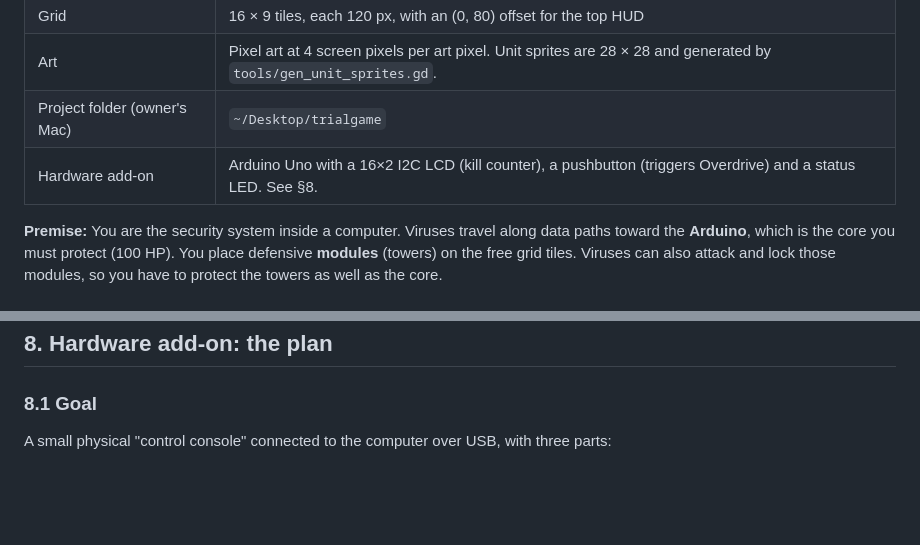
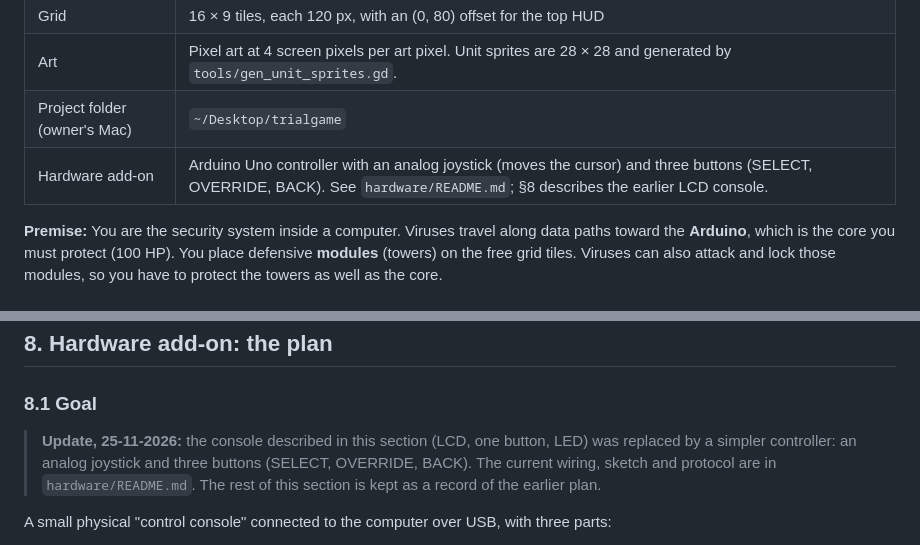
Before and after one commit to barianaanvir2308-beep/pinnacle-1, a Markdown page: docs/HANDOFF.md, 2 parts joined by grey strips. Drawn GitHub-style; blank space fills up the shorter version.

```diff
--- a/docs/HANDOFF.md
+++ b/docs/HANDOFF.md
@@ -33,7 +33,7 @@ You are taking over an in-progress student game project. Please follow these rul
 | Grid | 16 × 9 tiles, each 120 px, with an (0, 80) offset for the top HUD |
 | Art | Pixel art at 4 screen pixels per art pixel. Unit sprites are 28 × 28 and generated by `tools/gen_unit_sprites.gd`. |
 | Project folder (owner's Mac) | `~/Desktop/trialgame` |
-| Hardware add-on | Arduino Uno with a 16×2 I2C LCD (kill counter), a pushbutton (triggers Overdrive) and a status LED. See §8. |
+| Hardware add-on | Arduino Uno controller with an analog joystick (moves the cursor) and three buttons (SELECT, OVERRIDE, BACK). See `hardware/README.md`; §8 describes the earlier LCD console. |
 
 **Premise:** You are the security system inside a computer. Viruses travel along data paths toward the **Arduino**, which is the core you must protect (100 HP). You place defensive **modules** (towers) on the free grid tiles. Viruses can also attack and lock those modules, so you have to protect the towers as well as the core.
 
@@ -243,6 +243,8 @@ The balance target is a **pressure ratio**: required DPS ÷ available DPS. Per w
 
 ### 8.1 Goal
 
+> **Update, 25-11-2026:** the console described in this section (LCD, one button, LED) was replaced by a simpler controller: an analog joystick and three buttons (SELECT, OVERRIDE, BACK). The current wiring, sketch and protocol are in `hardware/README.md`. The rest of this section is kept as a record of the earlier plan.
+
 A small physical "control console" connected to the computer over USB, with three parts:
 
 1. **16×2 LCD:** shows **how many viruses the player has killed**.
```
Also changed, not shown: hardware/README.md (+39 -20 lines), hardware/controller_circuit.png (added), 12 other files.
